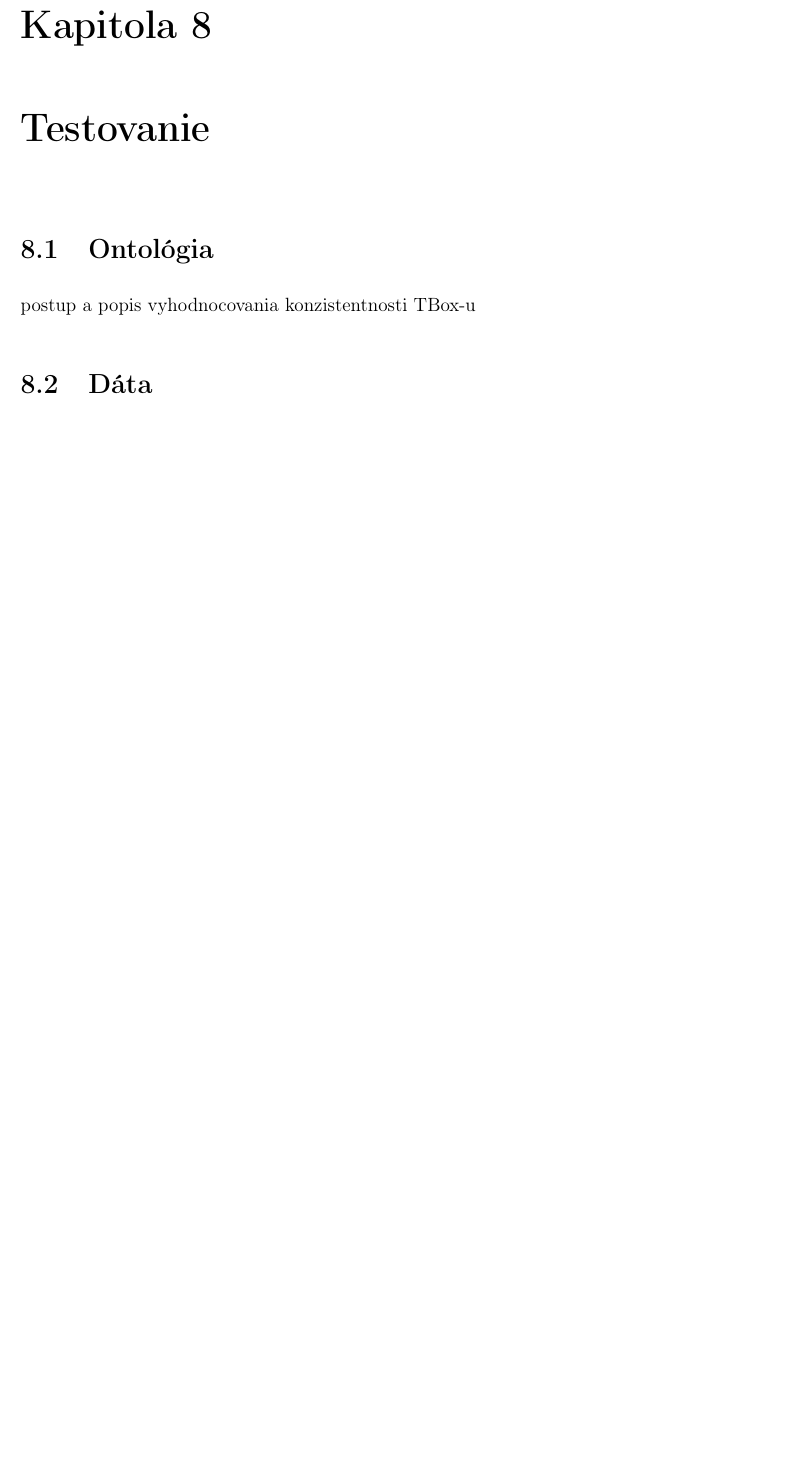
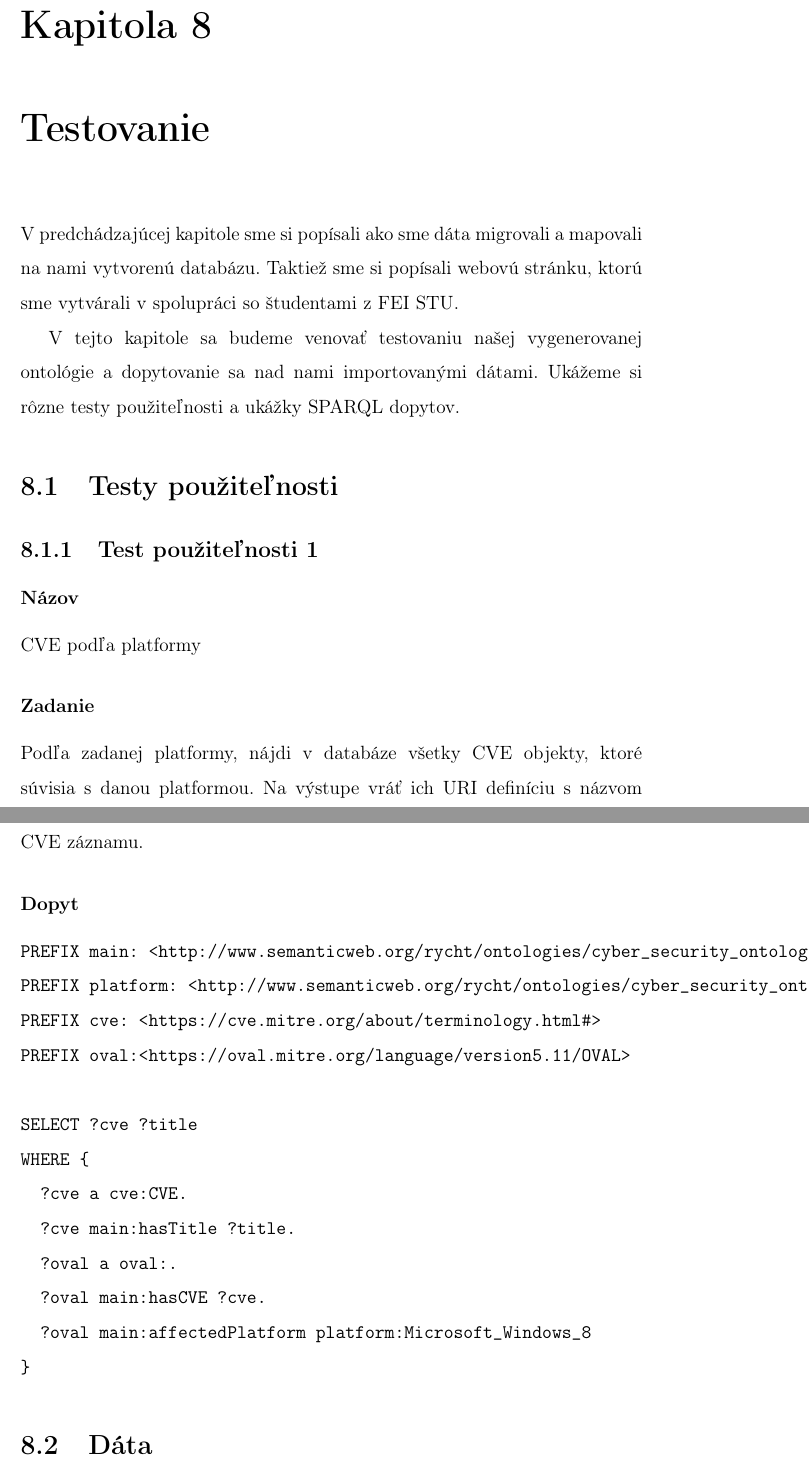
Before and after one commit to rychtovy24/diplomova_praca, a LaTeX thesis (dokument/main.tex): part of page 54 of 59 before the commit and two parts of pages 55 and 56 of 61 after it, the two joined at a grey line, cut so that both start at the same text, the shorter picture padded with empty space. Compiled offline with pdfLaTeX.

Commit message:
test case 1, uvody ku kapitolam

```diff
--- a/dokument/main.tex
+++ b/dokument/main.tex
@@ -914,8 +919,36 @@ Tento formát sme vybrali najmä kôli menšiemu objemu dát, nakoľko bolo potr
 V spolupráci so študentami môjho konzultanta, sme vytvorili webovú stránku, založenú na našej ontológii a našich vygenerovaných dátach. Táto stránka poskytuje zobrazenie CVE a OVAL dát, kde je možné tieto dáta prezerať a vyhľadávať. Pomocou SPARQL dopytov sa vyhľadávajú jednotlivé dáta a ich konkrétne informácie.
 
 \chapter{Testovanie}
-\section{Ontológia}
-postup a popis vyhodnocovania konzistentnosti TBox-u
+V predchádzajúcej kapitole sme si popísali ako sme dáta migrovali a mapovali na nami vytvorenú databázu. Taktiež sme si popísali webovú stránku, ktorú sme vytvárali v spolupráci so študentami z FEI STU.
+
+
+V tejto kapitole sa budeme venovať testovaniu našej vygenerovanej ontológie a dopytovanie sa nad nami importovanými dátami. Ukážeme si rôzne testy použiteľnosti a ukážky SPARQL dopytov.
+
+
+\section{Testy použiteľnosti}
+\subsection{Test použiteľnosti 1}
+\subsubsection*{Názov}
+CVE podľa platformy
+
+\subsubsection*{Zadanie}
+Podľa zadanej platformy, nájdi v databáze všetky CVE objekty, ktoré súvisia s danou platformou. Na výstupe vráť ich URI definíciu s názvom CVE záznamu.
+
+\subsubsection*{Dopyt}
+\begin{verbatim}
+PREFIX main: <http://www.semanticweb.org/rycht/ontologies/cyber_security_ontology#>
+PREFIX platform: <http://www.semanticweb.org/rycht/ontologies/cyber_security_ontology/platform#>
+PREFIX cve: <https://cve.mitre.org/about/terminology.html#>
+PREFIX oval:<https://oval.mitre.org/language/version5.11/OVAL>
+
+SELECT ?cve ?title
+WHERE {
+  ?cve a cve:CVE.
+  ?cve main:hasTitle ?title.
+  ?oval a oval:.
+  ?oval main:hasCVE ?cve.
+  ?oval main:affectedPlatform platform:Microsoft_Windows_8
+}
+\end{verbatim}
 
 \section{Dáta}
 postup a popis vyhodnocovania konzistentnosti ABox-u
```
Also changed, not shown: dokument/main.pdf, dokument/main.tex (12 more changed lines).
